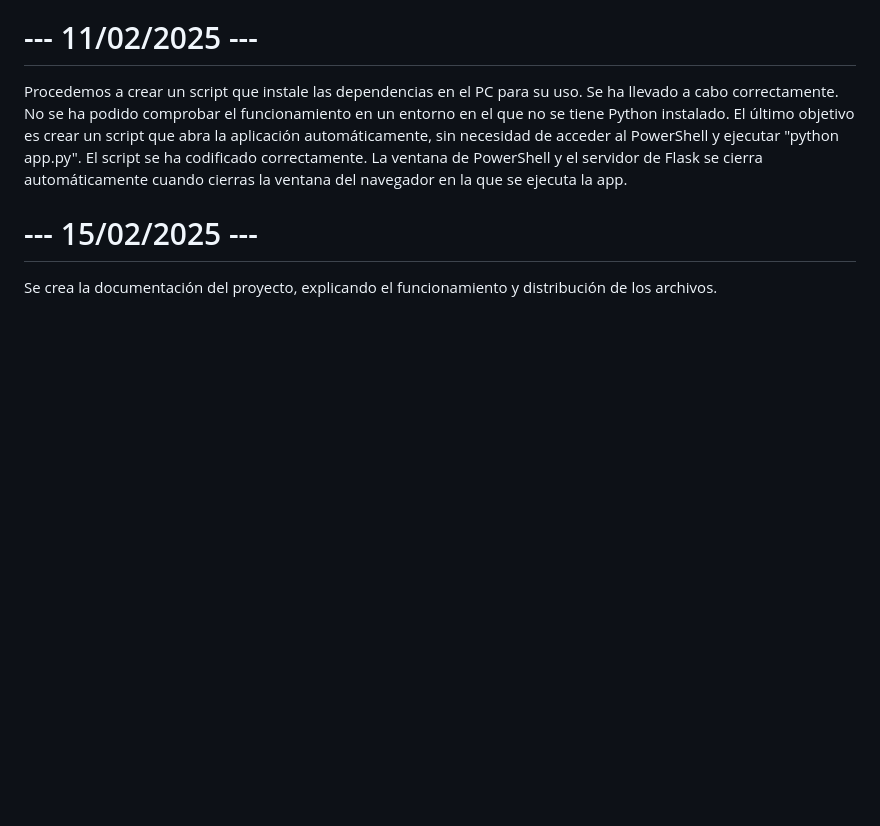
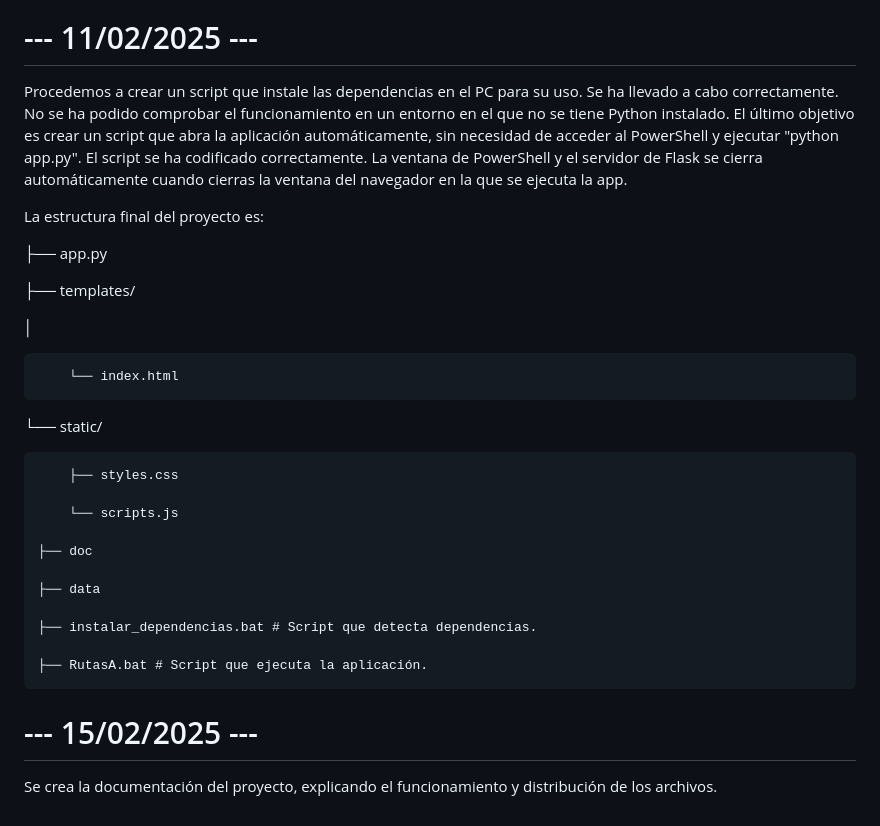
Before and after one commit to alegonzjur/ProyAlgoritmoA, a Markdown page: doc/Memoria.md, the part around the change printed below. GitHub-like rendering; blank space fills up the shorter version.

Commit message:
Memoria completada

```diff
--- a/doc/Memoria.md
+++ b/doc/Memoria.md
@@ -68,5 +78,29 @@ El error provenía de un fallo de escritura en una funcion de los scripts de jav
 Procedemos a crear un script que instale las dependencias en el PC para su uso. Se ha llevado a cabo correctamente. No se ha podido comprobar el funcionamiento en un entorno en el que no se tiene Python instalado. El último objetivo es crear un script que abra la aplicación automáticamente, sin necesidad de acceder al PowerShell y ejecutar "python app.py".
 El script se ha codificado correctamente. La ventana de PowerShell y el servidor de Flask se cierra automáticamente cuando cierras la ventana del navegador en la que se ejecuta la app.
 
+La estructura final del proyecto es:
+
+   ├── app.py
+
+   ├── templates/
+
+   │
+
+        └── index.html
+
+   └── static/
+
+        ├── styles.css
+
+        └── scripts.js
+
+    ├── doc
+
+    ├── data
+
+    ├── instalar_dependencias.bat # Script que detecta dependencias.
+
+    ├── RutasA.bat # Script que ejecuta la aplicación.
+
 # --- 15/02/2025 --- #
 Se crea la documentación del proyecto, explicando el funcionamiento y distribución de los archivos.
```
Also changed, not shown: other parts of doc/Memoria.md (+12 -2 lines).
